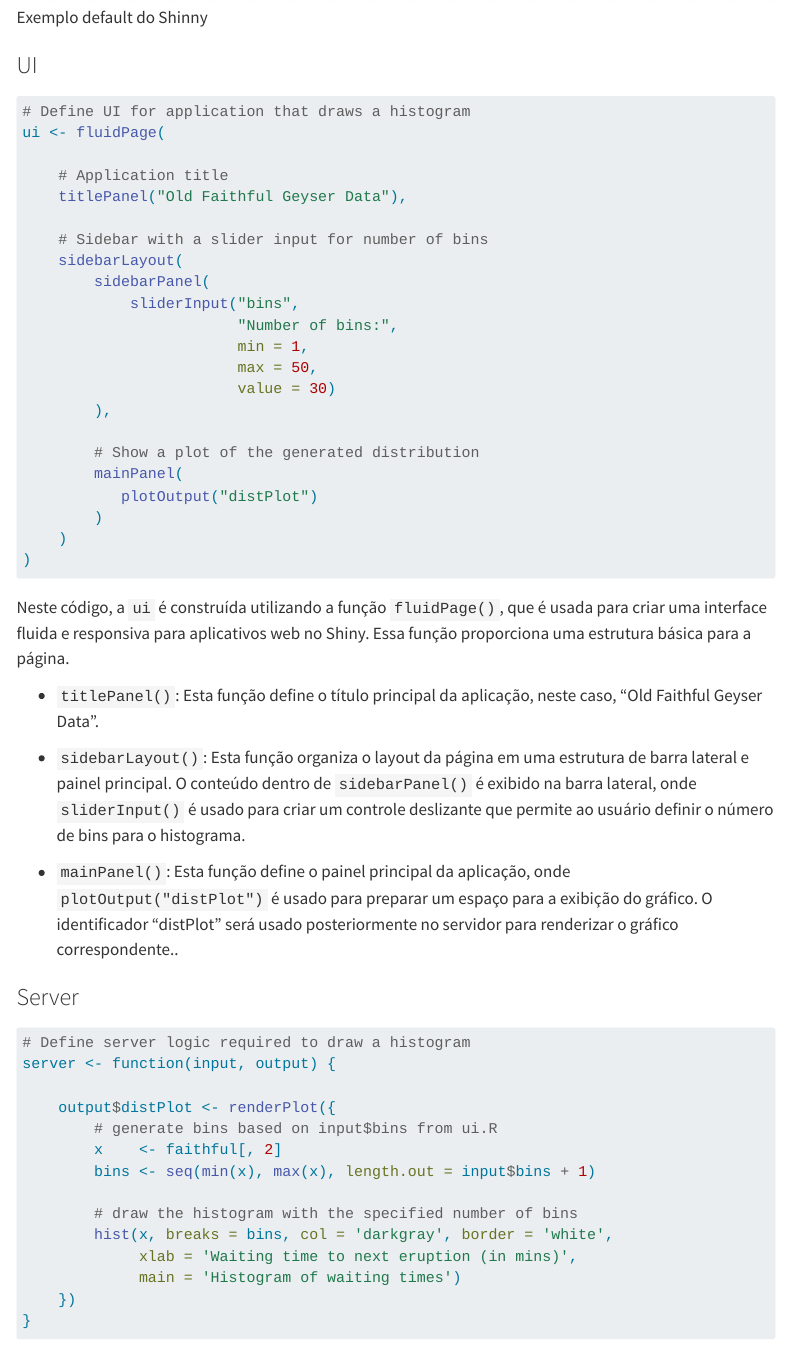
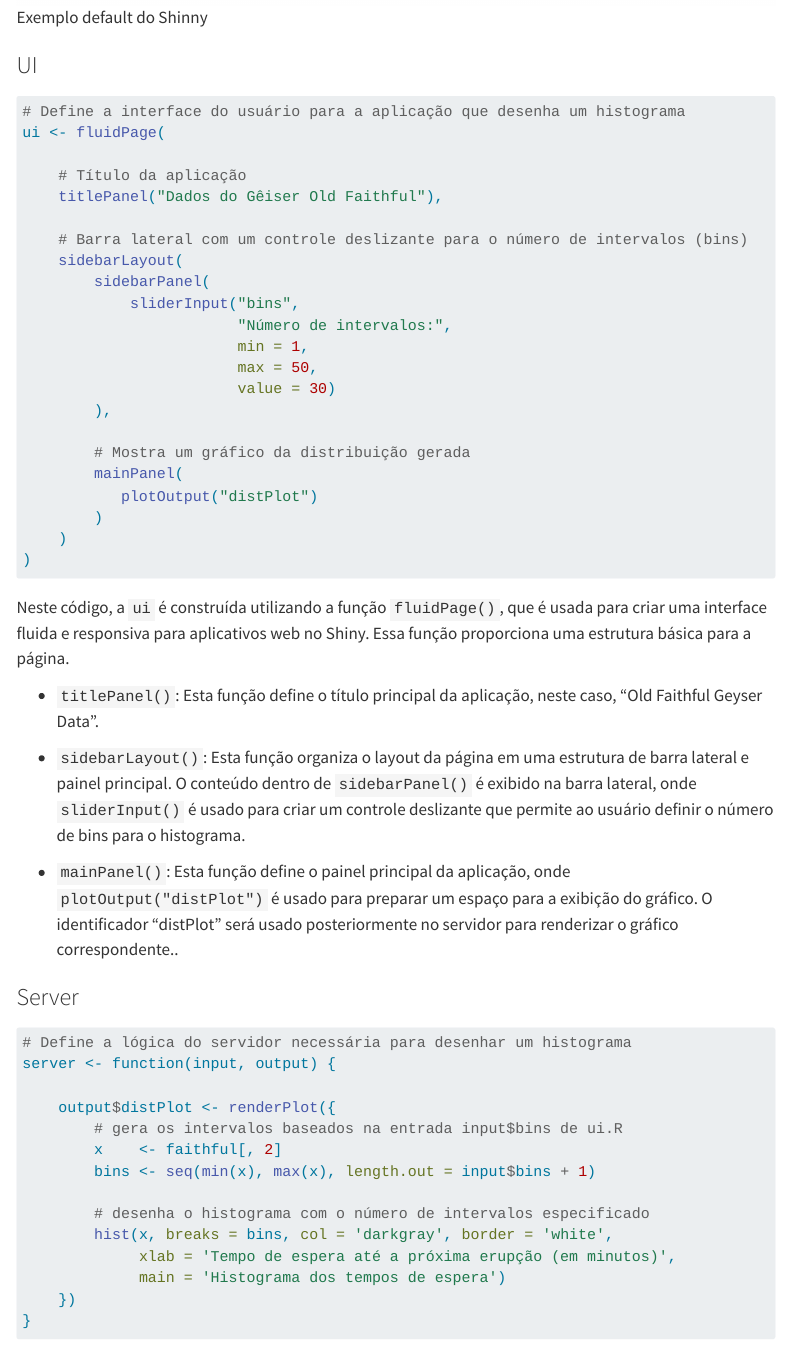
Before and after one commit to Peishino/Peishino.github.io, a Quarto document (projetos/LolDashIC/parte0/index.qmd): the page in a window 1100 px wide, from 1310 px down. Rendered offline with R 4.5, knitr and Pandoc in place of Quarto, with nearby package versions; menus at the side of the page are left out.

Commit message:
comentários

````diff
--- a/projetos/LolDashIC/parte0/index.qmd
+++ b/projetos/LolDashIC/parte0/index.qmd
@@ -35,23 +35,23 @@ Ao criar um Shinny App ele retorna um exemplo pronto, vamos analisa-lo:
 ### UI
 
 ```r
-# Define UI for application that draws a histogram
+# Define a interface do usuário para a aplicação que desenha um histograma
 ui <- fluidPage(
 
-    # Application title
-    titlePanel("Old Faithful Geyser Data"),
+    # Título da aplicação
+    titlePanel("Dados do Gêiser Old Faithful"),
 
-    # Sidebar with a slider input for number of bins
+    # Barra lateral com um controle deslizante para o número de intervalos (bins)
     sidebarLayout(
         sidebarPanel(
             sliderInput("bins",
-                        "Number of bins:",
+                        "Número de intervalos:",
                         min = 1,
                         max = 50,
                         value = 30)
         ),
 
-        # Show a plot of the generated distribution
+        # Mostra um gráfico da distribuição gerada
         mainPanel(
            plotOutput("distPlot")
         )
@@ -70,18 +70,18 @@ Neste código, a `ui` é construída utilizando a função `fluidPage()`, que é
 ### Server
 
 ```r
-# Define server logic required to draw a histogram
+# Define a lógica do servidor necessária para desenhar um histograma
 server <- function(input, output) {
 
     output$distPlot <- renderPlot({
-        # generate bins based on input$bins from ui.R
+        # gera os intervalos baseados na entrada input$bins de ui.R
         x    <- faithful[, 2]
         bins <- seq(min(x), max(x), length.out = input$bins + 1)
 
-        # draw the histogram with the specified number of bins
+        # desenha o histograma com o número de intervalos especificado
         hist(x, breaks = bins, col = 'darkgray', border = 'white',
-             xlab = 'Waiting time to next eruption (in mins)',
-             main = 'Histogram of waiting times')
+             xlab = 'Tempo de espera até a próxima erupção (em minutos)',
+             main = 'Histograma dos tempos de espera')
     })
 }
 ```
````
Also changed, not shown: docs/search.json, 1 other file.
